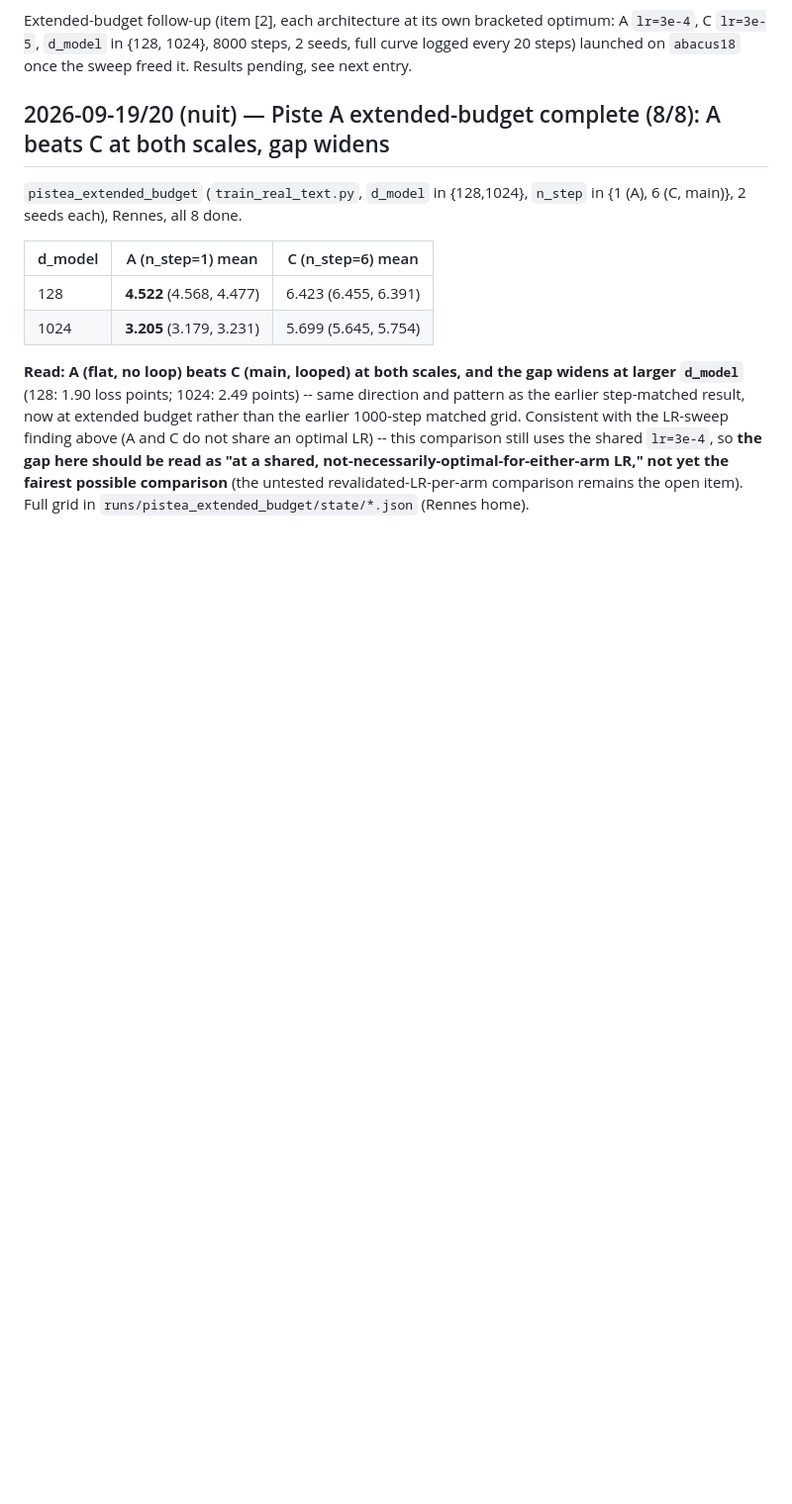
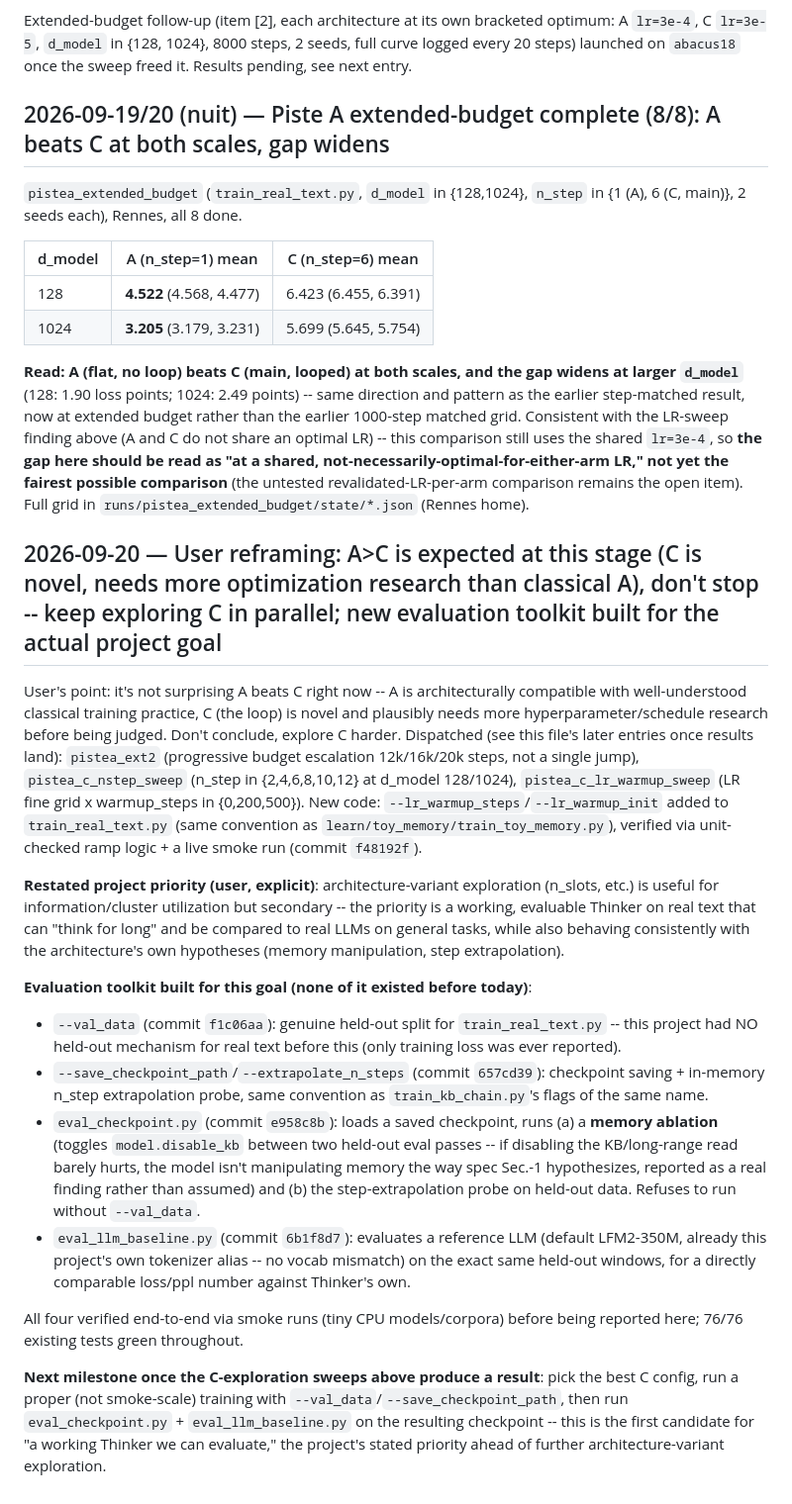
Before and after one commit to domguia/thinker, a Markdown page: dev_notes/experiments/real_text_baselines.md, the part around the change. Shown at 99% size. Rendered like a GitHub page; blank space fills up the shorter version.

Commit message:
docs(real-text): document the evaluation toolkit built for the project's actual goal (compare to LLM, test architecture hypotheses)

```diff
--- a/dev_notes/experiments/real_text_baselines.md
+++ b/dev_notes/experiments/real_text_baselines.md
@@ -116,3 +116,19 @@ Extended-budget follow-up (item [2], each architecture at its own bracketed opti
 | 1024 | **3.205** (3.179, 3.231) | 5.699 (5.645, 5.754) |
 
 **Read: A (flat, no loop) beats C (main, looped) at both scales, and the gap widens at larger `d_model`** (128: 1.90 loss points; 1024: 2.49 points) -- same direction and pattern as the earlier step-matched result, now at extended budget rather than the earlier 1000-step matched grid. Consistent with the LR-sweep finding above (A and C do not share an optimal LR) -- this comparison still uses the shared `lr=3e-4`, so **the gap here should be read as "at a shared, not-necessarily-optimal-for-either-arm LR," not yet the fairest possible comparison** (the untested revalidated-LR-per-arm comparison remains the open item). Full grid in `runs/pistea_extended_budget/state/*.json` (Rennes home).
+
+## 2026-09-20 — User reframing: A>C is expected at this stage (C is novel, needs more optimization research than classical A), don't stop -- keep exploring C in parallel; new evaluation toolkit built for the actual project goal
+
+User's point: it's not surprising A beats C right now -- A is architecturally compatible with well-understood classical training practice, C (the loop) is novel and plausibly needs more hyperparameter/schedule research before being judged. Don't conclude, explore C harder. Dispatched (see this file's later entries once results land): `pistea_ext2` (progressive budget escalation 12k/16k/20k steps, not a single jump), `pistea_c_nstep_sweep` (n_step in {2,4,6,8,10,12} at d_model 128/1024), `pistea_c_lr_warmup_sweep` (LR fine grid x warmup_steps in {0,200,500}). New code: `--lr_warmup_steps`/`--lr_warmup_init` added to `train_real_text.py` (same convention as `learn/toy_memory/train_toy_memory.py`), verified via unit-checked ramp logic + a live smoke run (commit `f48192f`).
+
+**Restated project priority (user, explicit)**: architecture-variant exploration (n_slots, etc.) is useful for information/cluster utilization but secondary -- the priority is a working, evaluable Thinker on real text that can "think for long" and be compared to real LLMs on general tasks, while also behaving consistently with the architecture's own hypotheses (memory manipulation, step extrapolation).
+
+**Evaluation toolkit built for this goal (none of it existed before today)**:
+- `--val_data` (commit `f1c06aa`): genuine held-out split for `train_real_text.py` -- this project had NO held-out mechanism for real text before this (only training loss was ever reported).
+- `--save_checkpoint_path`/`--extrapolate_n_steps` (commit `657cd39`): checkpoint saving + in-memory n_step extrapolation probe, same convention as `train_kb_chain.py`'s flags of the same name.
+- `eval_checkpoint.py` (commit `e958c8b`): loads a saved checkpoint, runs (a) a **memory ablation** (toggles `model.disable_kb` between two held-out eval passes -- if disabling the KB/long-range read barely hurts, the model isn't manipulating memory the way spec Sec.-1 hypothesizes, reported as a real finding rather than assumed) and (b) the step-extrapolation probe on held-out data. Refuses to run without `--val_data`.
+- `eval_llm_baseline.py` (commit `6b1f8d7`): evaluates a reference LLM (default LFM2-350M, already this project's own tokenizer alias -- no vocab mismatch) on the exact same held-out windows, for a directly comparable loss/ppl number against Thinker's own.
+
+All four verified end-to-end via smoke runs (tiny CPU models/corpora) before being reported here; 76/76 existing tests green throughout.
+
+**Next milestone once the C-exploration sweeps above produce a result**: pick the best C config, run a proper (not smoke-scale) training with `--val_data`/`--save_checkpoint_path`, then run `eval_checkpoint.py` + `eval_llm_baseline.py` on the resulting checkpoint -- this is the first candidate for "a working Thinker we can evaluate," the project's stated priority ahead of further architecture-variant exploration.
```
